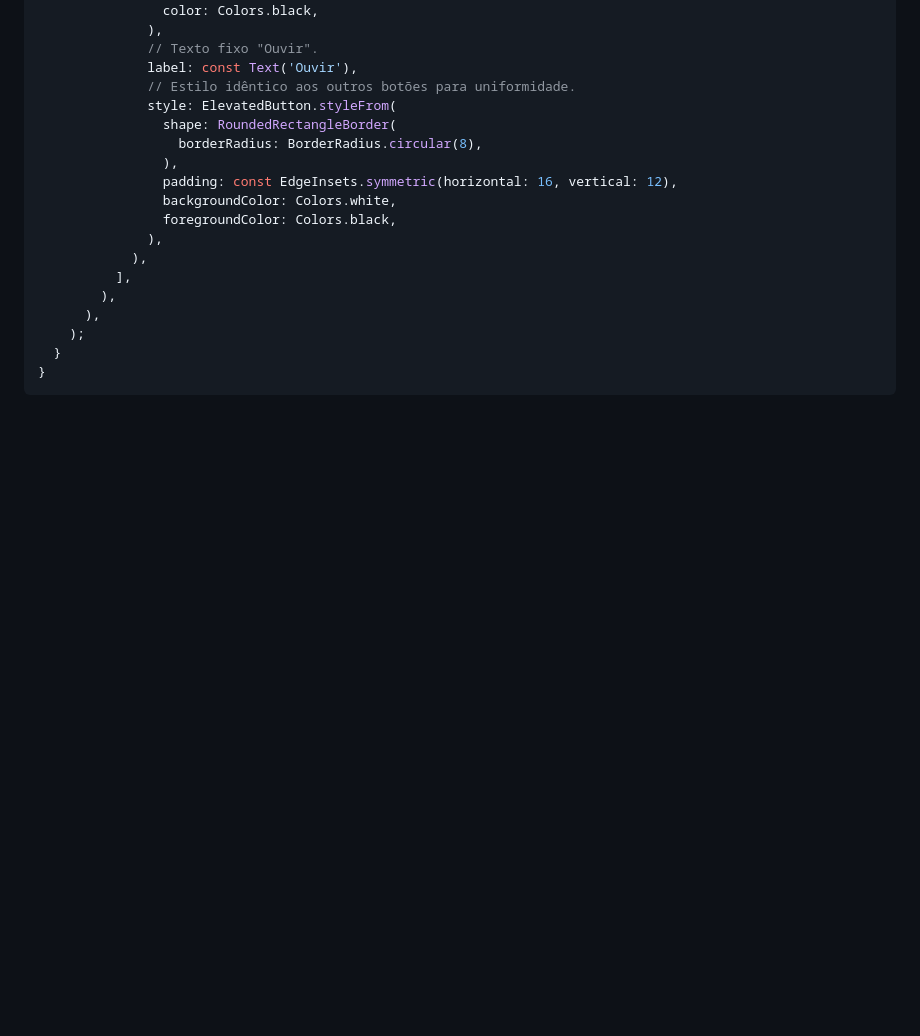
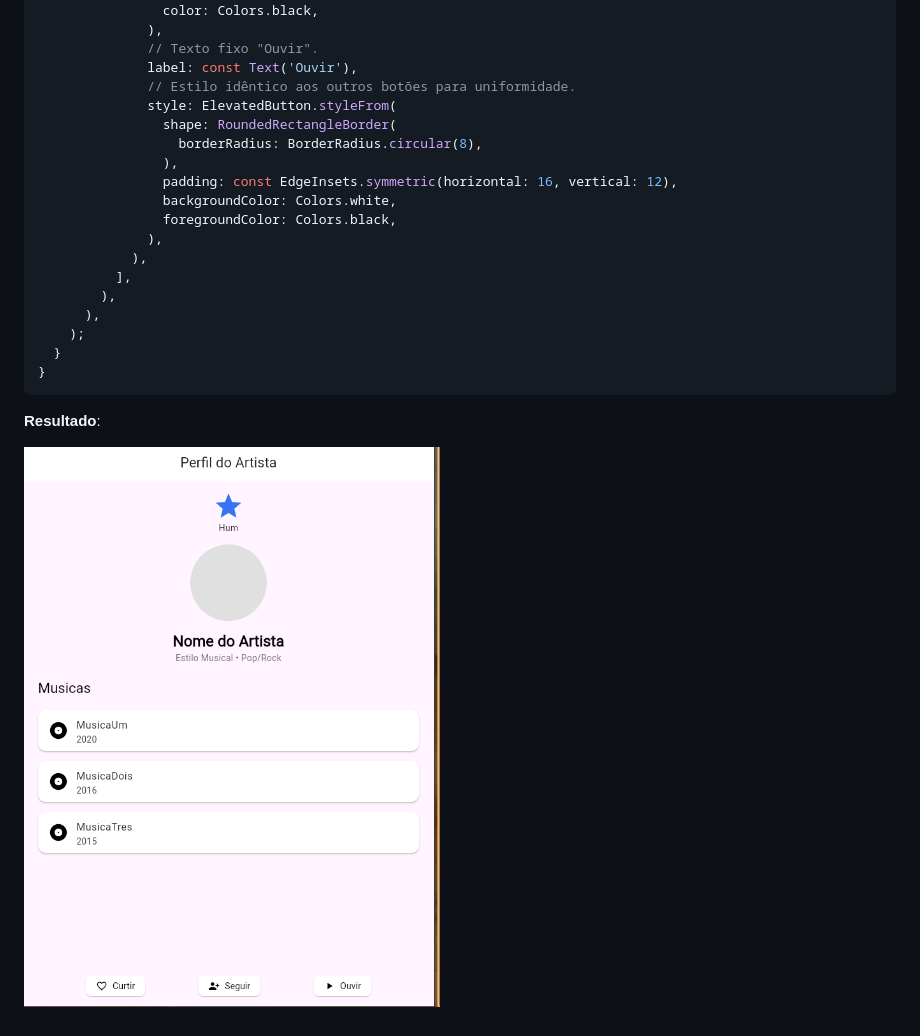
Before and after one commit to codedbyxande/prova-mobile-utp, a Markdown page: prova01.md, the part around the change. GitHub-like rendering; blank space fills up the shorter version.

````diff
--- a/prova01.md
+++ b/prova01.md
@@ -391,3 +391,7 @@ class _PerfilArtistaPageState extends State<PerfilArtistaPage> {
   }
 }
 ```
+
+**Resultado**:
+
+![alt text](assets/image3.png)
````
